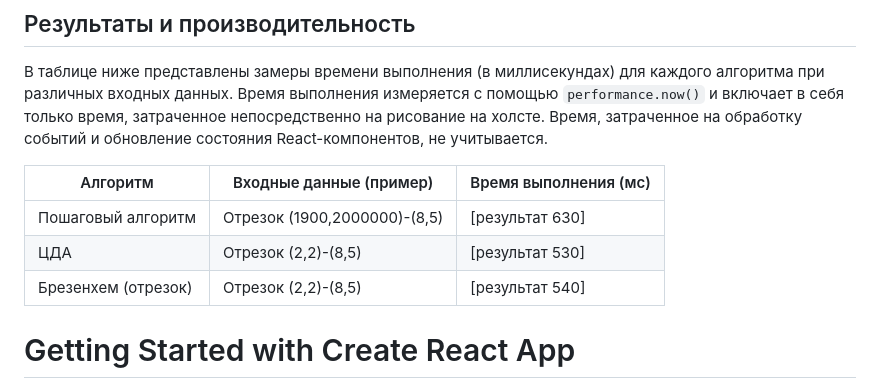
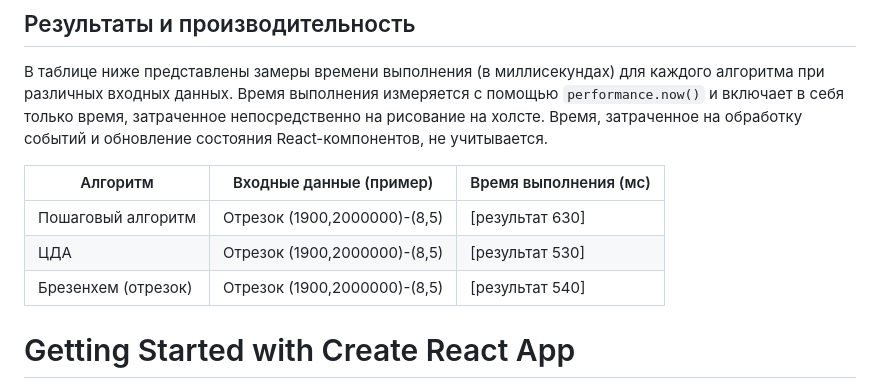
Before and after one commit to ZapWay/graphics, a Markdown page: cg3/README.md, the part around the change. GitHub-like rendering.

```diff
--- a/cg3/README.md
+++ b/cg3/README.md
@@ -15,8 +15,8 @@
 | Алгоритм             | Входные данные (пример) | Время выполнения (мс) |
 |----------------------|-------------------------|----------------------|
 | Пошаговый алгоритм    | Отрезок (1900,2000000)-(8,5)     |  [результат 630]        |
-| ЦДА                  | Отрезок (2,2)-(8,5)     |  [результат 530]        |
-| Брезенхем (отрезок) | Отрезок (2,2)-(8,5)     |  [результат 540]        |
+| ЦДА                  | Отрезок (1900,2000000)-(8,5)     |  [результат 530]        |
+| Брезенхем (отрезок) | Отрезок (1900,2000000)-(8,5)     |  [результат 540]        |
 
 
 # Getting Started with Create React App
```
